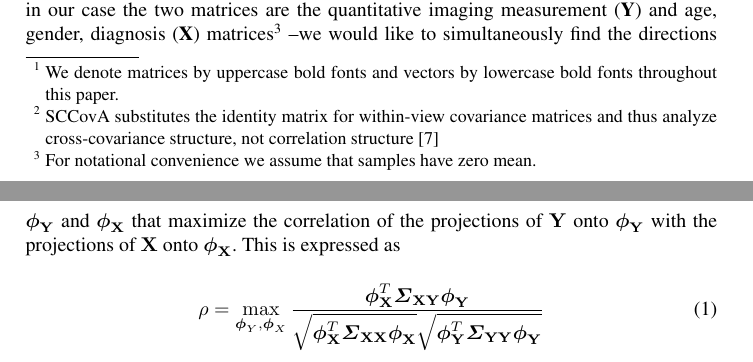
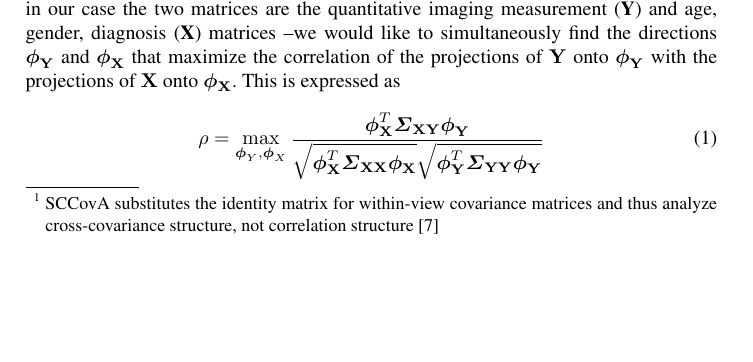
Before and after one commit to stnava/sccan, a LaTeX paper (doc/psccan.tex): two parts of pages 2 and 3 of 8 before the commit and part of page 2 of 8 after it, the two joined at a grey line, cut so that both start at the same text, the shorter picture padded with empty space. Compiled offline with pdfLaTeX; a missing bibliography style is replaced by a similar one.

Commit message:
Lyle's Changes

```diff
--- a/doc/psccan.tex
+++ b/doc/psccan.tex
@@ -82,6 +82,3 @@ genetics, diagnosis, behavioral measures, age, etc. while $\Y$ is a
 matrix of all the imaging measurements.  In contrast, traditional
 univariate models only enable the predicted value to be a vector while
 the predictors may be a matrix.  In both traditional regression and CCA, the
-number of predictors must be fewer than the number of observations.\footnote{We denote matrices by
-uppercase bold fonts and vectors by lowercase bold fonts throughout
-this paper.}
@@ -167,8 +164,7 @@ representative applications.  %Unlike PCA, CCA does not depend on how
 
 More specifically, given a set of $n$ paired observation vectors
 $\{(y_1,x_1),...,(y_n,x_n)\}$--in our case the two matrices are the
-quantitative imaging measurement ({\Y}) and age, gender, diagnosis ({\X}) matrices\footnote{For
-  notational convenience we assume that samples have zero mean.} --we would like to simultaneously find the directions
+quantitative imaging measurement ({\Y}) and age, gender, diagnosis ({\X}) matrices --we would like to simultaneously find the directions
 ${\bs{\bs\phi_{\Y}}}$ and
 ${\bs{\bs\phi_{\X}}}$ that maximize the correlation of
 the projections of ${\Y}$ onto ${\bs{\bs\phi_{\Y}}}$
```
Also changed, not shown: doc/psccan.tex (10 more changed lines).
